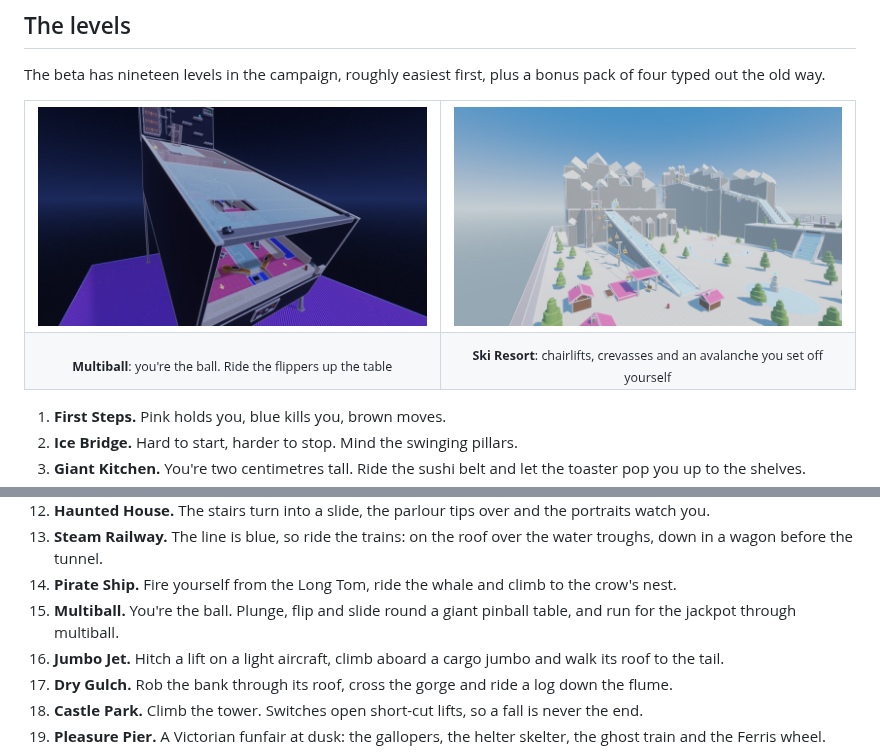
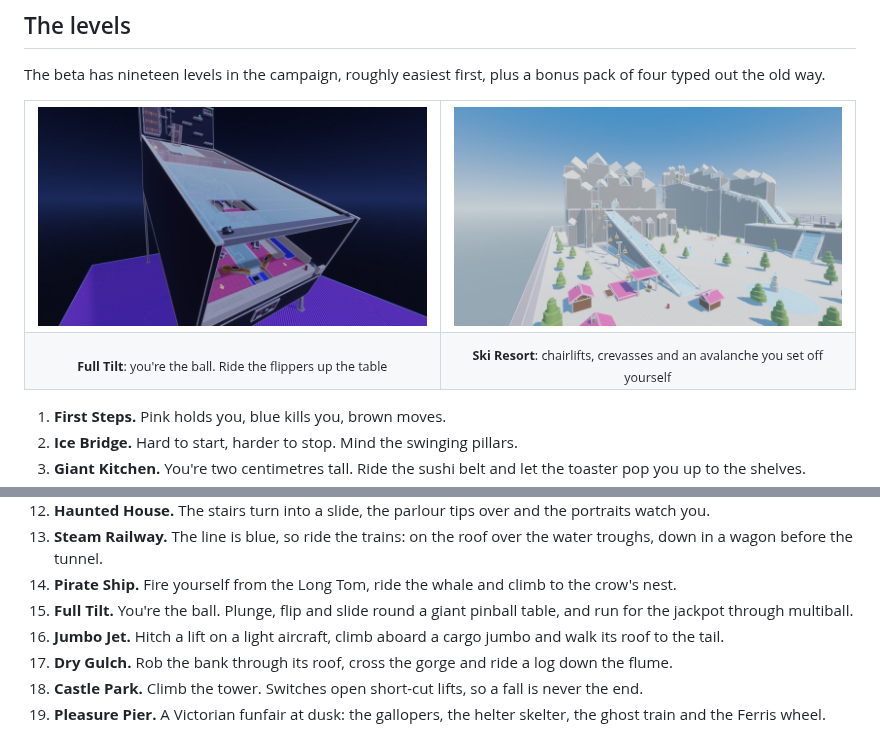
Before and after one commit to michaeljtbrooks/ultrageoman-public, a Markdown page: README.md, 2 parts joined by grey strips. GitHub-like rendering.

Commit message:
README for v0.2.0

```diff
--- a/README.md
+++ b/README.md
@@ -98,11 +98,11 @@ pack of four typed out the old way.
 
 <table>
   <tr>
-    <td width="50%"><img src="assets/multiball.jpg" alt="Multiball: a giant pinball table standing tilted in a dark arcade"></td>
+    <td width="50%"><img src="assets/full_tilt.jpg" alt="Full Tilt: a giant pinball table standing tilted in a dark arcade"></td>
     <td width="50%"><img src="assets/ski-resort.jpg" alt="Ski Resort: an Alpine village, the chairlift, an ice slide and the snowy peaks"></td>
   </tr>
   <tr>
-    <td align="center"><sub><b>Multiball</b>: you're the ball. Ride the flippers up the table</sub></td>
+    <td align="center"><sub><b>Full Tilt</b>: you're the ball. Ride the flippers up the table</sub></td>
     <td align="center"><sub><b>Ski Resort</b>: chairlifts, crevasses and an avalanche you set off yourself</sub></td>
   </tr>
 </table>
@@ -121,7 +121,7 @@ pack of four typed out the old way.
 12. **Haunted House.** The stairs turn into a slide, the parlour tips over and the portraits watch you.
 13. **Steam Railway.** The line is blue, so ride the trains: on the roof over the water troughs, down in a wagon before the tunnel.
 14. **Pirate Ship.** Fire yourself from the Long Tom, ride the whale and climb to the crow's nest.
-15. **Multiball.** You're the ball. Plunge, flip and slide round a giant pinball table, and run for the jackpot through multiball.
+15. **Full Tilt.** You're the ball. Plunge, flip and slide round a giant pinball table, and run for the jackpot through multiball.
 16. **Jumbo Jet.** Hitch a lift on a light aircraft, climb aboard a cargo jumbo and walk its roof to the tail.
 17. **Dry Gulch.** Rob the bank through its roof, cross the gorge and ride a log down the flume.
 18. **Castle Park.** Climb the tower. Switches open short-cut lifts, so a fall is never the end.
```
Also changed, not shown: other parts of README.md (+1 -1 lines), assets/full_tilt.jpg (renamed from assets/multiball.jpg).
